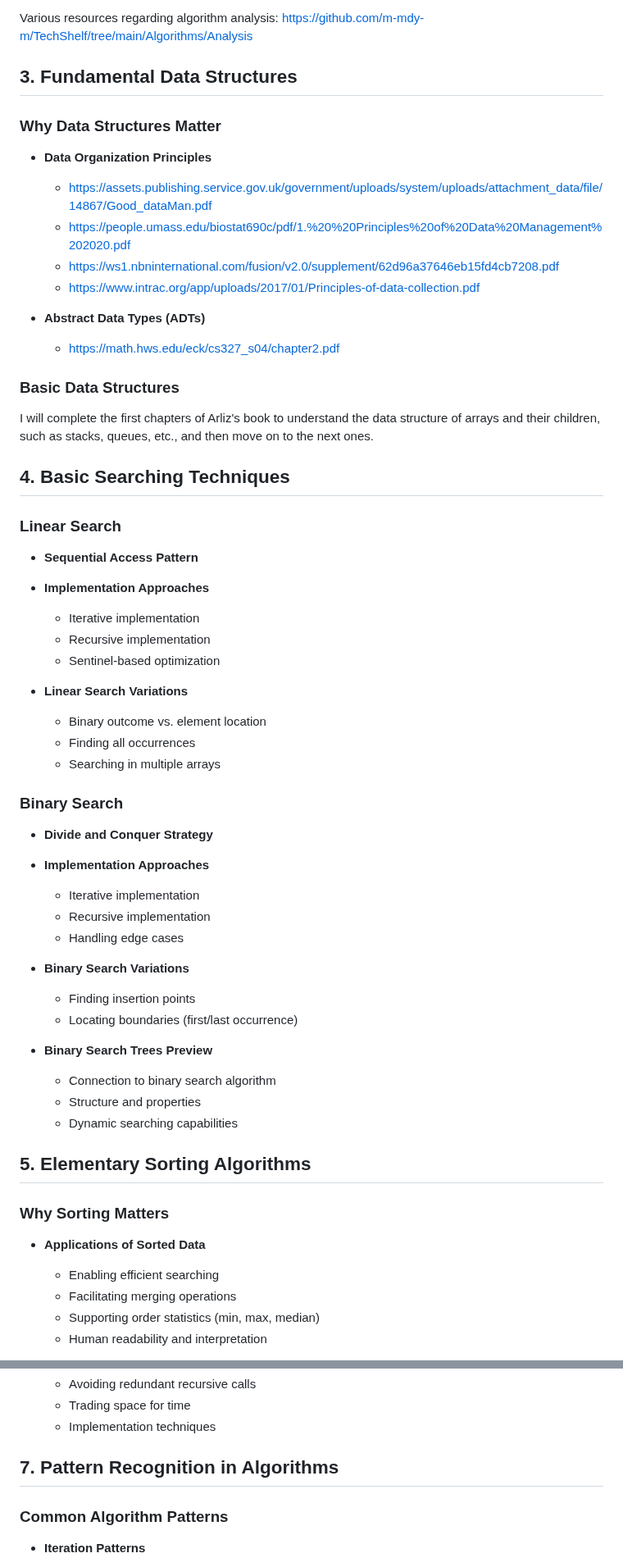
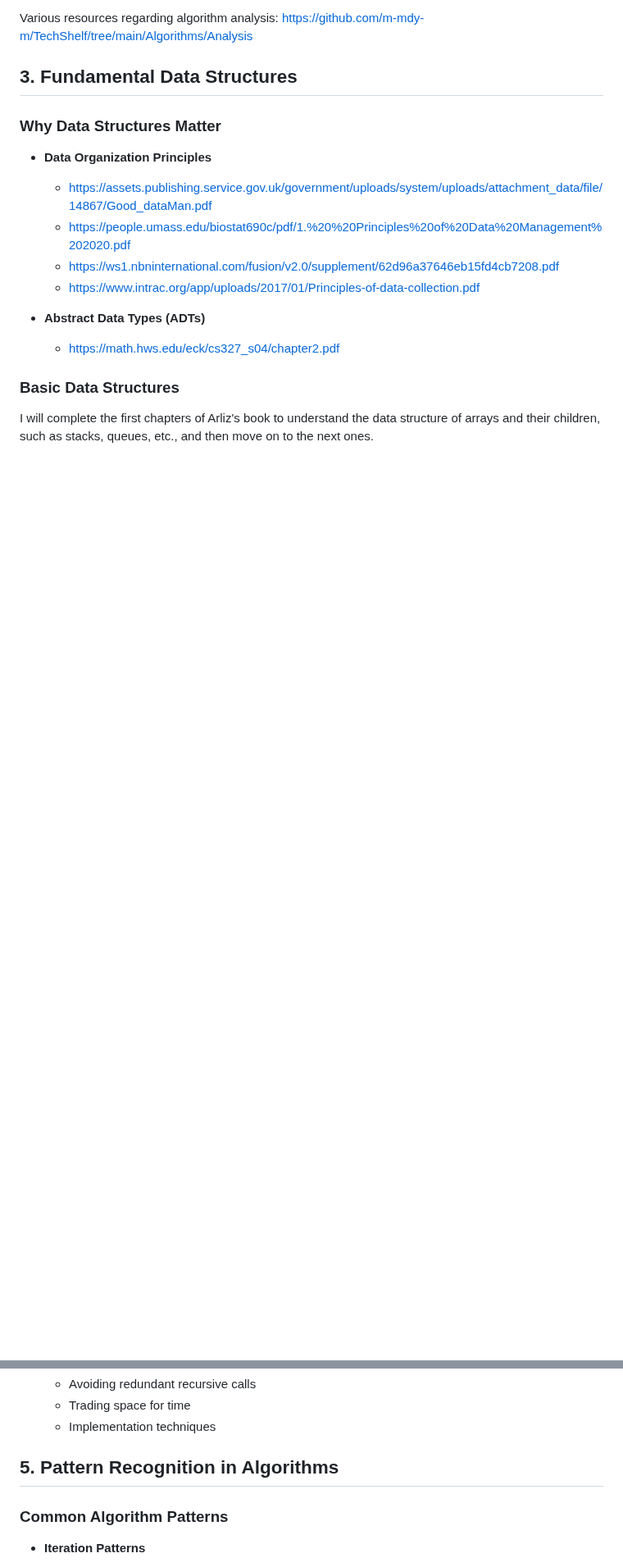
Before and after one commit to m-mdy-m/algorithms-data-structures, a Markdown page: 1.Elementary level/README.md, 2 parts joined by grey strips. Shown at 82% size. Drawn GitHub-style; blank space fills up the shorter version.

```diff
--- a/1.Elementary level/README.md
+++ b/1.Elementary level/README.md
@@ -41,51 +41,3 @@ Various resources regarding algorithm analysis:
 
 I will complete the first chapters of Arliz's book to understand the data structure of arrays and their children, such as stacks, queues, etc., and then move on to the next ones.
 
-## 4. **Basic Searching Techniques**
-
-### Linear Search
-
-- **Sequential Access Pattern**
-
-- **Implementation Approaches**
-
-  - Iterative implementation
-  - Recursive implementation
-  - Sentinel-based optimization
-
-- **Linear Search Variations**
-  - Binary outcome vs. element location
-  - Finding all occurrences
-  - Searching in multiple arrays
-
-### Binary Search
-
-- **Divide and Conquer Strategy**
-
-- **Implementation Approaches**
-
-  - Iterative implementation
-  - Recursive implementation
-  - Handling edge cases
-
-- **Binary Search Variations**
-
-  - Finding insertion points
-  - Locating boundaries (first/last occurrence)
-
-- **Binary Search Trees Preview**
-  - Connection to binary search algorithm
-  - Structure and properties
-  - Dynamic searching capabilities
-
-## 5. **Elementary Sorting Algorithms**
-
-### Why Sorting Matters
-
-- **Applications of Sorted Data**
-
-  - Enabling efficient searching
-  - Facilitating merging operations
-  - Supporting order statistics (min, max, median)
-  - Human readability and interpretation
-
@@ -181,7 +80,7 @@ I will complete the first chapters of Arliz's book to understand the data struct
   - Trading space for time
   - Implementation techniques
 
-## 7. **Pattern Recognition in Algorithms**
+## 5. **Pattern Recognition in Algorithms**
 
 ### Common Algorithm Patterns
 
```
Also changed, not shown: other parts of 1.Elementary level/README.md (+4 -58 lines).
